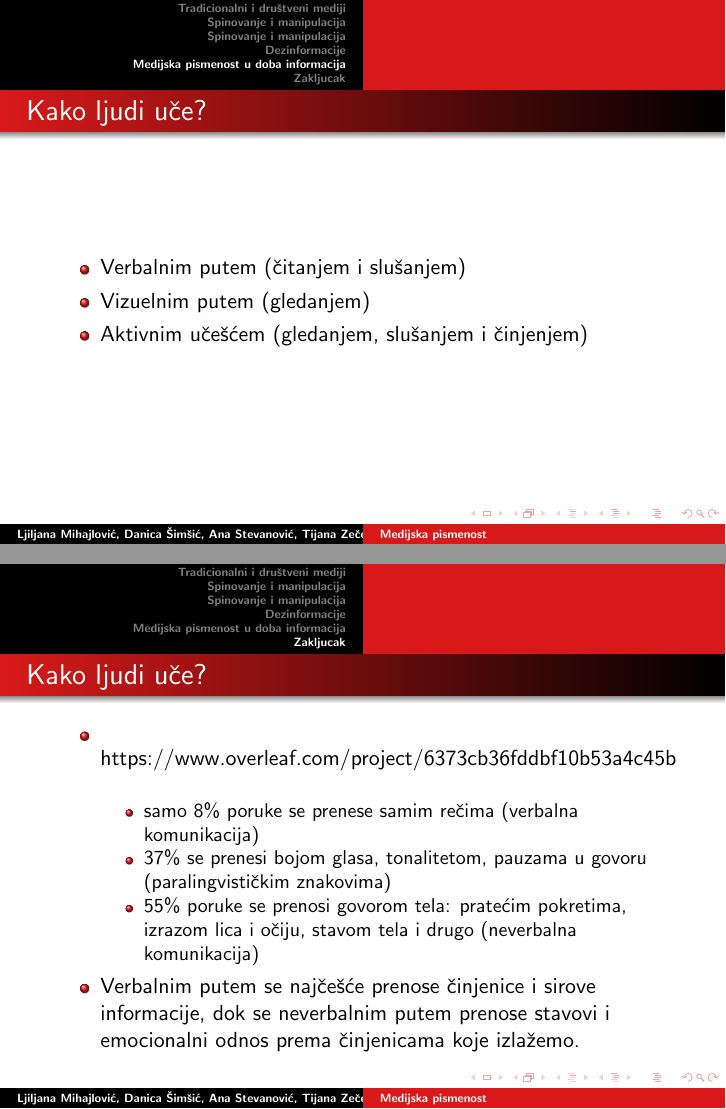
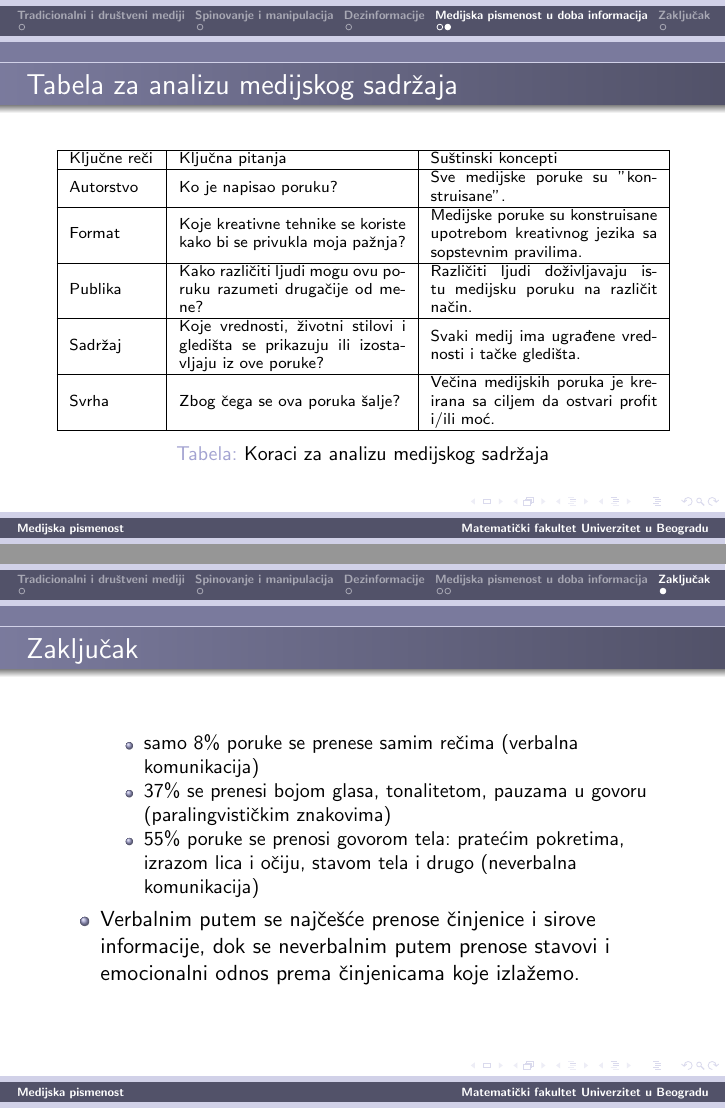
Before and after one commit to LjiljanaMihajlovic/16_TNP2022, LaTeX slides (16_prezentacija_MihajlovicStevanovicSimsicZecevic.tex): pages 7 and 8 of 8 before the commit and pages 8 and 9 of 9 after it, joined at a grey line. Compiled offline with pdfLaTeX.

Commit message:
Doradjeno i dodat slajd medijska pismenost...

```diff
--- a/16_prezentacija_MihajlovicStevanovicSimsicZecevic.tex
+++ b/16_prezentacija_MihajlovicStevanovicSimsicZecevic.tex
@@ -108,8 +108,5 @@
 
 \section{Medijska pismenost u doba informacija}
 
-\begin{frame}[fragile]\frametitle{Kako ljudi uče?}
+\begin{frame}[fragile]\frametitle{Medijska pismenost u doba informacija}
 	\begin{itemize}
-		\item Verbalnim putem (čitanjem i slušanjem)
-		\item Vizuelnim putem (gledanjem)
-		\item Aktivnim učešćem (gledanjem, slušanjem i činjenjem)
@@ -117,11 +125,27 @@
 \end{frame}
 
+\begin{frame}[fragile]\frametitle{Tabela za analizu medijskog sadržaja}
+\Fontvi
+\begin{table}[h!]
+\begin{center}
+\begin{tabular}{|m{1.5cm}|m{4cm}|m{4cm} |} \hline
+Ključne reči& Ključna pitanja& Suštinski koncepti\\ \hline
+Autorstvo&Ko je napisao poruku?&Sve medijske poruke su "konstruisane".\\ \hline
+Format &Koje kreativne tehnike se koriste kako bi se privukla moja pažnja?&Medijske poruke su konstruisane upotrebom kreativnog jezika sa sopstevnim pravilima.\\ \hline
+Publika &Kako različiti ljudi mogu ovu poruku razumeti drugačije od mene?&Različiti ljudi doživljavaju istu medijsku poruku na različit način.\\ \hline
+Sadržaj &Koje vrednosti, životni stilovi i gledišta se prikazuju ili izostavljaju iz ove poruke?&Svaki medij ima ugrađene vrednosti i tačke gledišta.\\ \hline
+Svrha &Zbog čega se ova poruka šalje?&Večina medijskih poruka je kreirana sa ciljem da ostvari profit i/ili moć.\\ \hline
+\end{tabular}
+\caption{Koraci za analizu medijskog sadržaja}
+\label{tab:tabela2}
+\end{center}
+\end{table}
+\end{frame}
 
-\section{Zakljucak}
+\section{Zaključak}
 
-\begin{frame}[fragile]\frametitle{Kako ljudi uče?}
+\begin{frame}[fragile]\frametitle{Zaključak}
 	\begin{itemize}
-		\item https://www.overleaf.com/project/6373cb36fddbf10b53a4c45b
 		\begin{itemize}
 			\item samo 8\% poruke se prenese samim rečima (verbalna komunikacija)
 			\item 37\% se prenesi bojom glasa, tonalitetom, pauzama u govoru (paralingvističkim znakovima)
```
Also changed, not shown: 16_prezentacija_MihajlovicStevanovicSimsicZecevic.tex (39 more changed lines).
